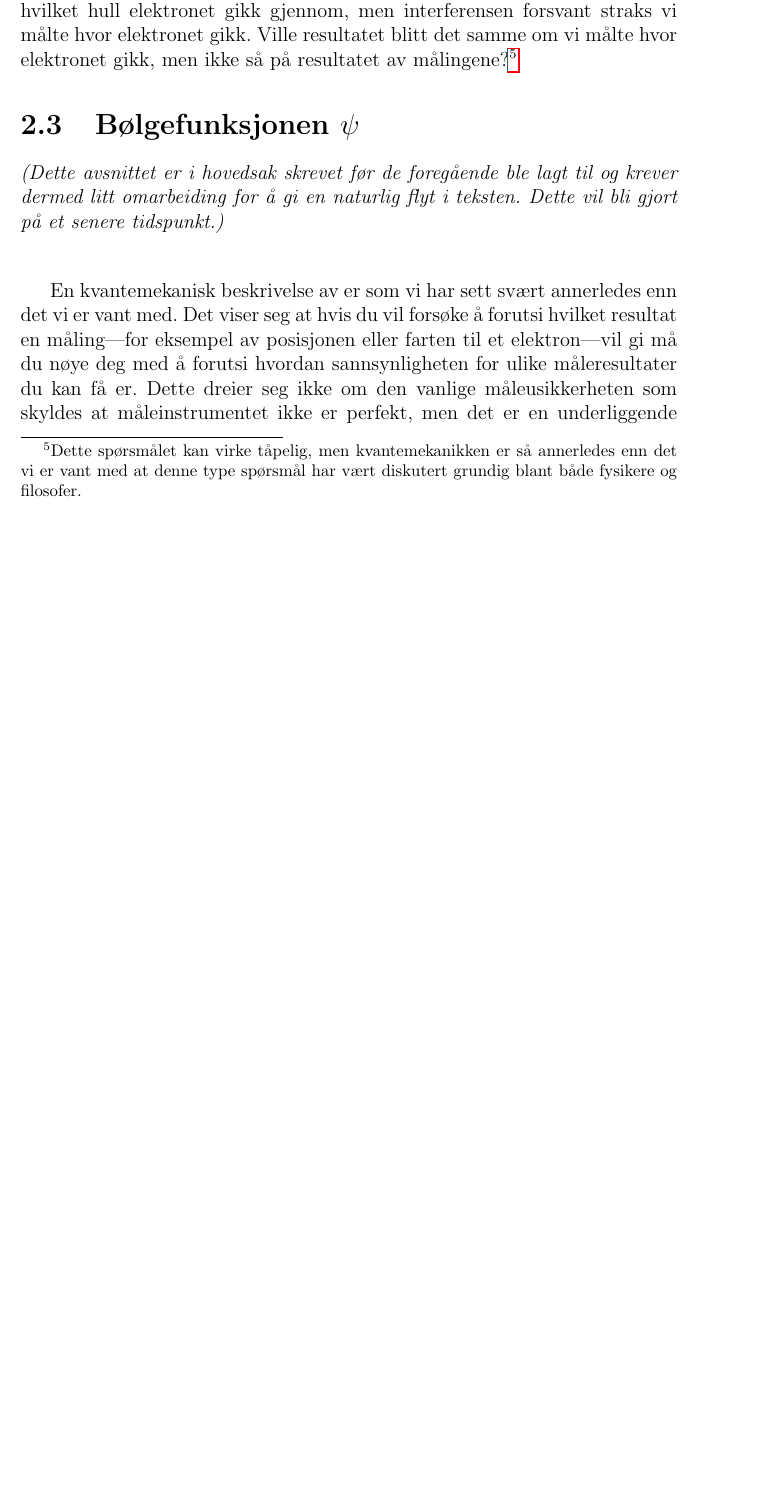
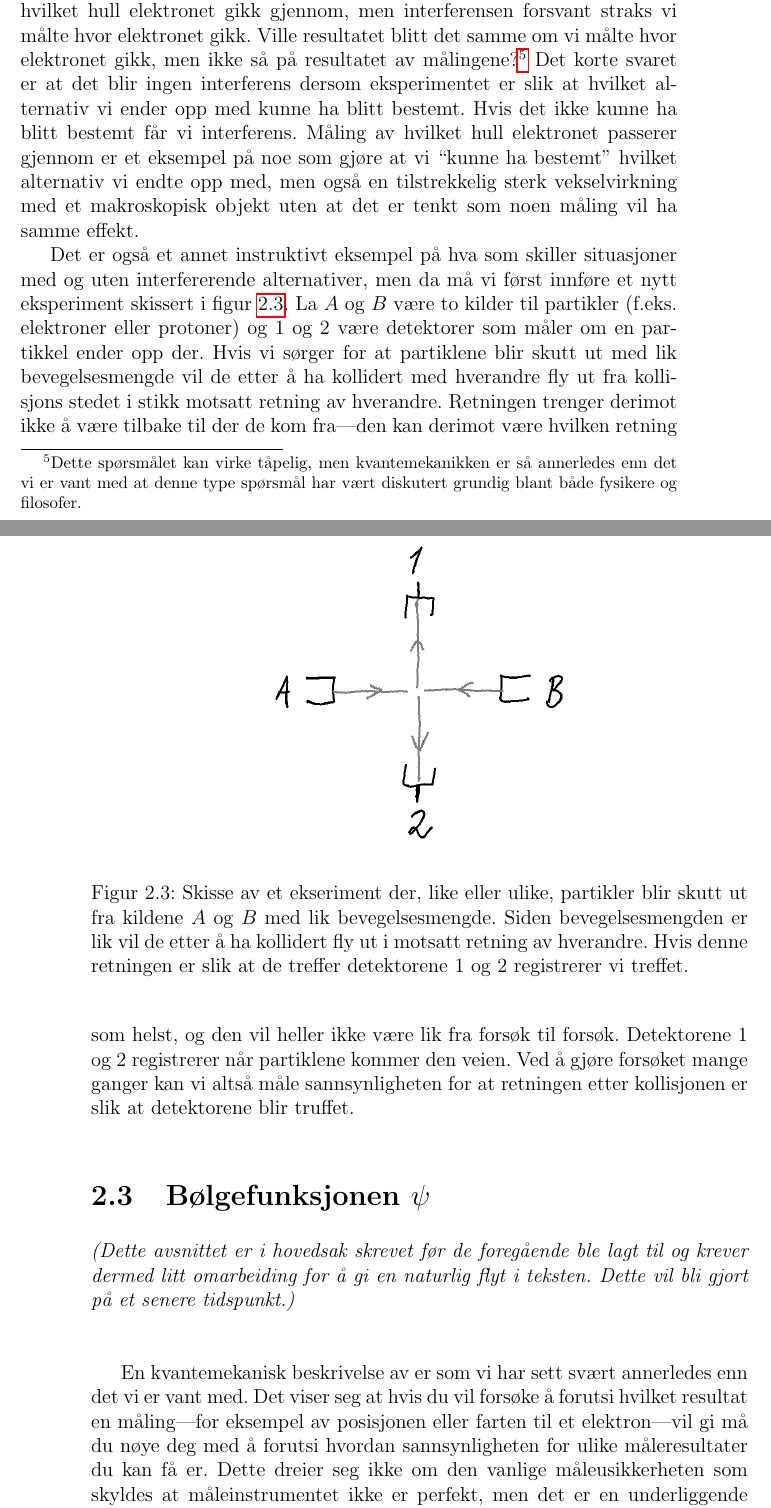
Before and after one commit to tbuanes/Kompendier, a LaTeX book (Kvantedatamaskiner/kvantedatamaskiner.tex, which reads Kvantedatamaskiner/kvantemekanikk.tex): part of page 11 of 39 before the commit and two parts of pages 11 and 12 of 41 after it, the two joined at a grey line, cut so that both start at the same text, the shorter picture padded with empty space. Compiled offline with pdfLaTeX.

Commit message:
spredningseksperiment

```diff
--- a/Kvantedatamaskiner/kvantemekanikk.tex
+++ b/Kvantedatamaskiner/kvantemekanikk.tex
@@ -80,7 +80,18 @@ som betyr at
 	P(a,b) \neq P_1(a,b) + P_2(a,b).
 \end{displaymath}
 
-Hva er det som avgjør om vi ender opp med interferens eller ikke? I dobbelspalteeksperimentet med elektroner fikk vi interferens da vi ikke sjekket hvilket hull elektronet gikk gjennom, men interferensen forsvant straks vi målte hvor elektronet gikk. Ville resultatet blitt det samme om vi målte hvor elektronet gikk, men ikke så på resultatet av målingene?\footnote{Dette spørsmålet kan virke tåpelig, men kvantemekanikken er så annerledes enn det vi er vant med at denne type spørsmål har vært diskutert grundig blant både fysikere og filosofer.}
+Hva er det som avgjør om vi ender opp med interferens eller ikke? I dobbelspalteeksperimentet med elektroner fikk vi interferens da vi ikke sjekket hvilket hull elektronet gikk gjennom, men interferensen forsvant straks vi målte hvor elektronet gikk. Ville resultatet blitt det samme om vi målte hvor elektronet gikk, men ikke så på resultatet av målingene?\footnote{Dette spørsmålet kan virke tåpelig, men kvantemekanikken er så annerledes enn det vi er vant med at denne type spørsmål har vært diskutert grundig blant både fysikere og filosofer.} Det korte svaret er at det blir ingen interferens dersom eksperimentet er slik at hvilket alternativ vi ender opp med kunne ha blitt bestemt. Hvis det ikke kunne ha blitt bestemt får vi interferens. Måling av hvilket hull elektronet passerer gjennom er et eksempel på noe som gjøre at vi ``kunne ha bestemt'' hvilket alternativ vi endte opp med, men også en tilstrekkelig sterk vekselvirkning med et makroskopisk objekt uten at det er tenkt som noen måling vil ha samme effekt.
+
+\begin{figure}[tp]
+\begin{center}
+	\includegraphics{./spredningseksperiment}
+\end{center}
+\caption{Skisse av et ekseriment der, like eller ulike, partikler blir skutt ut fra kildene $A$ og $B$ med lik bevegelsesmengde. Siden bevegelsesmengden er lik vil de etter å ha kollidert fly ut i motsatt retning av hverandre. Hvis denne retningen er slik at de treffer detektorene 1 og 2 registrerer vi treffet.}
+\label{fig:kvante:spredning}
+\end{figure}
+
+Det er også et annet instruktivt eksempel på hva som skiller situasjoner med og uten interfererende alternativer, men da må vi først innføre et nytt eksperiment skissert i figur \ref{fig:kvante:spredning}. La $A$ og $B$ være to kilder til partikler (f.eks. elektroner eller protoner) og 1 og 2 være detektorer som måler om en partikkel ender opp der. Hvis vi sørger for at partiklene blir skutt ut med lik bevegelsesmengde vil de etter å ha kollidert med hverandre fly ut fra kollisjons stedet i stikk motsatt retning av hverandre. Retningen trenger derimot ikke å være tilbake til der de kom fra---den kan derimot være hvilken retning som helst, og den vil heller ikke være lik fra forsøk til forsøk. Detektorene 1 og 2 registrerer når partiklene kommer den veien. Ved å gjøre forsøket mange ganger kan vi altså måle sannsynligheten for at retningen etter kollisjonen er slik at detektorene blir truffet.
+
 
 \section{Bølgefunksjonen $\psi$}
 \label{sec:kvante:psi}
```
Also changed, not shown: Kvantedatamaskiner/kvantedatamaskiner.pdf, Kvantedatamaskiner/spredningseksperiment.png (added), 1 other file.
